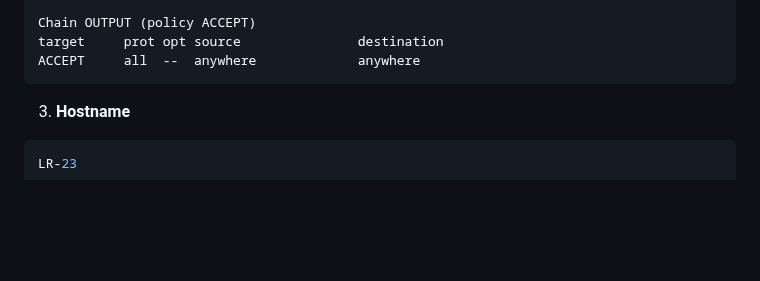
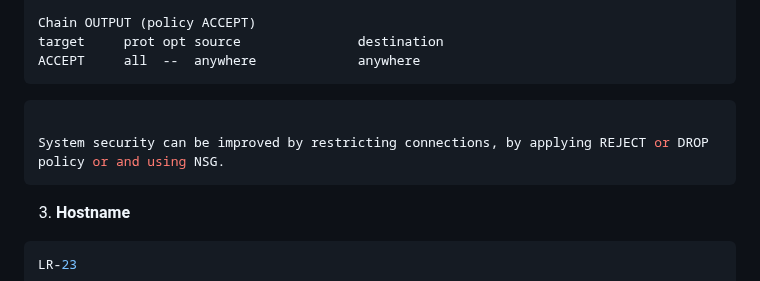
Before and after one commit to ParavGagneja/CSN400-Capstone, a Markdown page: Checkpoint8/README.md, the part around one of its changes. Rendered like a GitHub page; blank space fills up the shorter version.

````diff
--- a/Checkpoint8/README.md
+++ b/Checkpoint8/README.md
@@ -191,6 +191,10 @@ Chain OUTPUT (policy ACCEPT)
 target     prot opt source               destination
 ACCEPT     all  --  anywhere             anywhere
 ```
+``` bash
+
+System security can be improved by restricting connections, by applying REJECT or DROP policy or and using NSG.
+```
 3. <b>Hostname</b>
 ``` bash
 LR-23
````
Also changed, not shown: other parts of Checkpoint8/README.md (+2 -2 lines).
